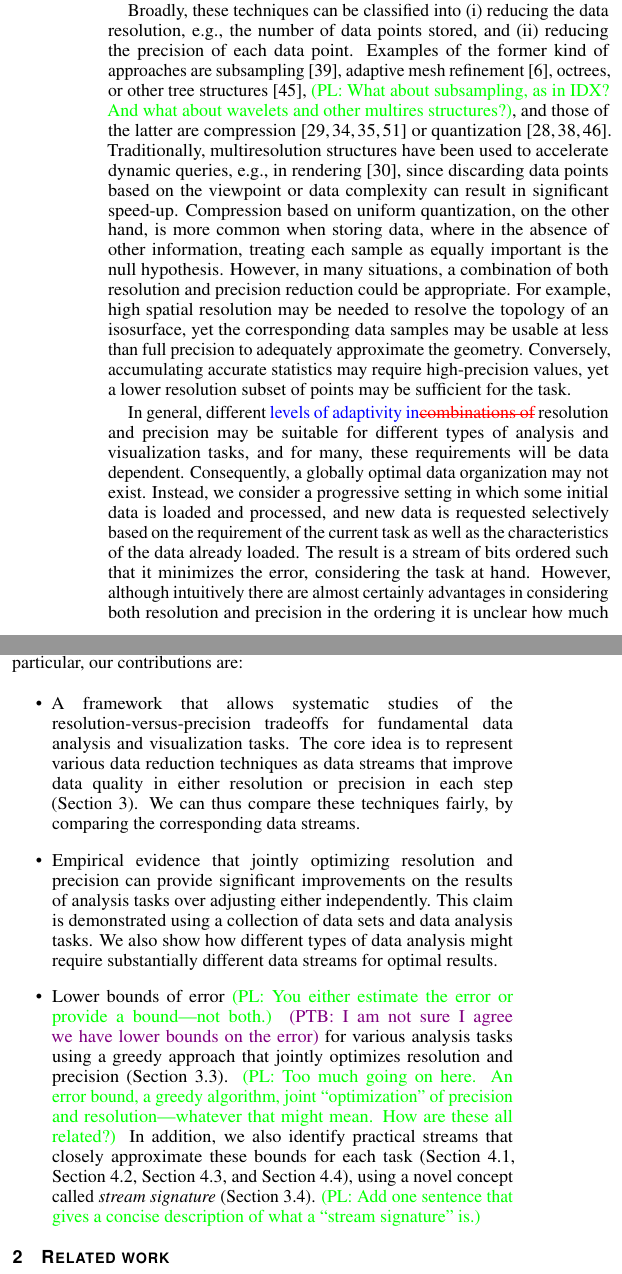
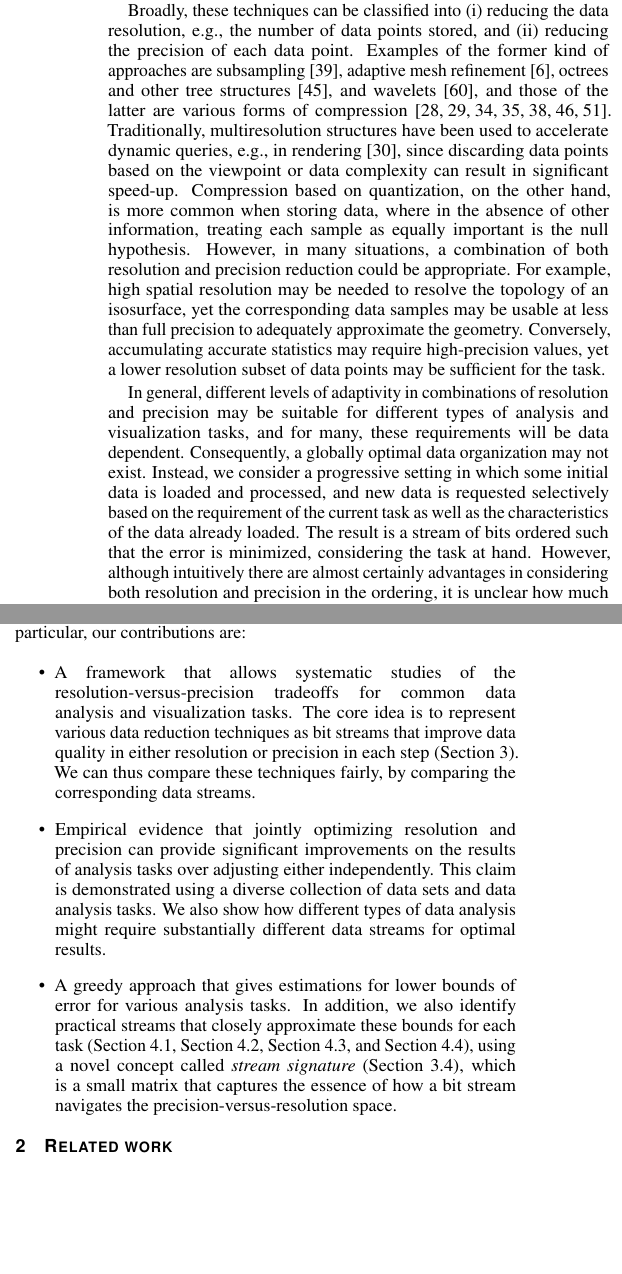
Before and after one commit to hoangthaiduong/vpc-ieeevis2018, a LaTeX document (template.tex, which reads introduction.tex): two parts of the columns of page 1 of 12, joined at a grey line, cut so that both start at the same text, the shorter picture padded with empty space. Compiled offline with pdfLaTeX.

Commit message:
Revised intro

```diff
--- a/introduction.tex
+++ b/introduction.tex
@@ -1,79 +1,64 @@
-As the gap between the available compute power and the cost of data movement
-increases, data transfer, whether from cache, main memory, or from disk,
-becomes a major bottleneck in many workflows. However, it has been shown that
-not every bit of data is always necessary to answer scientific questions with
-required accuracy. In particular, for techniques at the end of scientific
-workflows, such as visualization and data analysis, lower fidelity
-representations of the data often provide adequate
-approximations~\cite{woodring2011,covra2012,compression_sim2013}, and even
-during simulation some loss in precision is often
-acceptable~\cite{compression_sim2013,doi:10.1177/1094342018762036}. As a
-result, a several different techniques have been proposed to reduce the size
-of data.
+As the gap between the available compute power and the cost of data movement increases, data
+transfer, whether from cache, main memory, or from disk, becomes a major bottleneck in many
+workflows. However, it has been shown that not every bit of data is always necessary to answer
+scientific questions with required accuracy. In particular, for techniques at the end of scientific
+workflows, such as visualization and data analysis, lower fidelity representations of the data often
+provide adequate approximations~\cite{woodring2011,covra2012,compression_sim2013}, and even during
+simulation some loss in precision is often
+acceptable~\cite{compression_sim2013,doi:10.1177/1094342018762036}. As a result, a several different
+techniques have been proposed to reduce the size of data.
 
-Broadly, these techniques can be classified into (i) reducing the data
-resolution, e.g., the number of data points stored, and (ii) reducing the
-precision of each data point.  Examples of the former kind of approaches are subsampling~\cite{idx2001},
-adaptive mesh refinement~\cite{amr1989}, octrees, or other tree
-structures~\cite{hierarchical1984}, \peter{What about subsampling, as in IDX?
-And what about wavelets and other multires structures?}, and those of the
-latter are compression~\cite{fpzip,isabela,zfp2014,sz} or
-quantization~\cite{vq1992,compression_domain2003,sqe}. Traditionally,
-multiresolution structures have been used to accelerate dynamic queries, e.g.,
-in rendering~\cite{multires_octree1999}, since discarding data points based on
-the viewpoint or data complexity can result in significant speed-up.
-Compression based on uniform quantization, on the other hand, is more common
-when storing data, where in the absence of other information, treating each
-sample as equally important is the null hypothesis. However, in many
-situations, a combination of both resolution and precision reduction could be
-appropriate.  For example, high spatial resolution may be needed to resolve the
-topology of an isosurface, yet the corresponding data samples may be usable at
-less than full precision to adequately approximate the geometry.  Conversely,
-accumulating accurate statistics may require high-precision values, yet
-a lower resolution subset of points may be sufficient for the task.
+Broadly, these techniques can be classified into (i) reducing the data resolution, e.g., the number
+of data points stored, and (ii) reducing the precision of each data point. Examples of the former
+kind of approaches are subsampling~\cite{idx2001}, adaptive mesh refinement~\cite{amr1989}, octrees
+and other tree structures~\cite{hierarchical1984}, and wavelets~\cite{woodring2011}, and those of
+the latter are various forms of
+compression~\cite{fpzip,isabela,zfp2014,sz,vq1992,compression_domain2003,sqe}. Traditionally,
+multiresolution structures have been used to accelerate dynamic queries, e.g., in
+rendering~\cite{multires_octree1999}, since discarding data points based on the viewpoint or data
+complexity can result in significant speed-up. Compression based on quantization, on the other hand,
+is more common when storing data, where in the absence of other information, treating each sample as
+equally important is the null hypothesis. However, in many situations, a combination of both
+resolution and precision reduction could be appropriate. For example, high spatial resolution may be
+needed to resolve the topology of an isosurface, yet the corresponding data samples may be usable at
+less than full precision to adequately approximate the geometry. Conversely, accumulating accurate
+statistics may require high-precision values, yet a lower resolution subset of data points may be
+sufficient for the task.
 
-In general, different
-\hbadd{levels of adaptivity in}\hbdel{combinations of}
-resolution and precision may be suitable for different types of analysis and visualization tasks,
-and for many, these requirements will be
-data dependent. Consequently, a globally optimal data organization may not exist.
-Instead, we consider a progressive setting in which some initial data is loaded
-and processed, and new data is requested selectively based on the requirement
-of the current task as well as the characteristics of the data already loaded. The
-result is a stream of bits ordered such that it minimizes the error, considering the task at hand.
-However, although intuitively there are almost certainly advantages in considering both resolution and precision in the ordering it is unclear how much the error could be reduced for a given data budget or how little data could be used to achieve the same error.
-Furthermore, optimal data dependent orderings especially may not be practical since they assume perfect knowledge of the data. It is therefore important to understand which of these potential gains are realizable.
-This paper aims to answer these important questions through extensive, empirical experiments.
-In particular, our contributions are:
+In general, different levels of adaptivity in combinations of resolution and precision may be
+suitable for different types of analysis and visualization tasks, and for many, these requirements
+will be data dependent. Consequently, a globally optimal data organization may not exist. Instead,
+we consider a progressive setting in which some initial data is loaded and processed, and new data
+is requested selectively based on the requirement of the current task as well as the characteristics
+of the data already loaded. The result is a stream of bits ordered such that the error is minimized,
+considering the task at hand. However, although intuitively there are almost certainly advantages in
+considering both resolution and precision in the ordering, it is unclear how much the error could be
+reduced for a given data budget or how little data could be used to achieve the same error.
+Furthermore, optimal data dependent orderings especially may not be practical since they assume
+perfect knowledge of the data. It is therefore important to understand which of these potential
+gains are realizable. This paper aims to answer these important questions through extensive,
+empirical experiments. In particular, our contributions are:
 
 \begin{itemize}
 %
-\item A framework that allows systematic studies of the
-resolution-versus-precision tradeoffs for fundamental data analysis and
-visualization tasks. The core idea is to represent various data reduction
-techniques as data streams that improve data quality in either resolution or
-precision in each step (\Cref{sec:terminologies}). We can
-thus compare these techniques fairly, by comparing the corresponding data
-streams.
+\item A framework that allows systematic studies of the resolution-versus-precision tradeoffs for
+common data analysis and visualization tasks. The core idea is to represent various data reduction
+techniques as bit streams that improve data quality in either resolution or precision in each step
+(\Cref{sec:terminologies}). We can thus compare these techniques fairly, by comparing the
+corresponding data streams.
 %
-\item Empirical evidence that jointly optimizing resolution and
-precision can provide significant improvements on the results of analysis tasks
-over adjusting either independently.  This claim is demonstrated using a
-collection of data sets and data analysis tasks. We also show how different
-types of data analysis might require substantially different data streams for
-optimal results.
+\item Empirical evidence that jointly optimizing resolution and precision can provide significant
+improvements on the results of analysis tasks over adjusting either independently. This claim is
+demonstrated using a diverse collection of data sets and data analysis tasks. We also show how
+different types of data analysis might require substantially different data streams for optimal
+results.
 %
-\item Lower bounds of error \peter{You either estimate the error or
-provide a bound---not both.} \ptb{I am not sure I agree we have lower bounds on the error} for various analysis tasks using a greedy approach
-that jointly optimizes resolution and precision (\Cref{sec:data_dep_streams}).
-\peter{Too much going on here.  An error bound, a greedy algorithm, joint
-``optimization'' of precision and resolution---whatever that might mean.  How
-are these all related?} In addition, we also identify practical streams that
-closely approximate these bounds for each task (\Cref{sec:rmse-optimized},
-\Cref{sec:derivatives}, \Cref{sec:histogram}, and \Cref{sec:isocontour}), using
-a novel concept called \emph{stream signature} (\Cref{sec:stream-signature}).
-\peter{Add one sentence that gives a concise description of what a ``stream
-signature'' is.}
+\item A greedy approach that gives estimations for lower bounds of error for various analysis tasks.
+In addition, we also identify practical streams that closely approximate these bounds for each task
+(\Cref{sec:rmse-optimized}, \Cref{sec:derivatives}, \Cref{sec:histogram}, and
+\Cref{sec:isocontour}), using a novel concept called \emph{stream signature}
+(\Cref{sec:stream-signature}), which is a small matrix that captures the essence of how a bit stream
+navigates the precision-versus-resolution space.
 \end{itemize}
 
 
```
